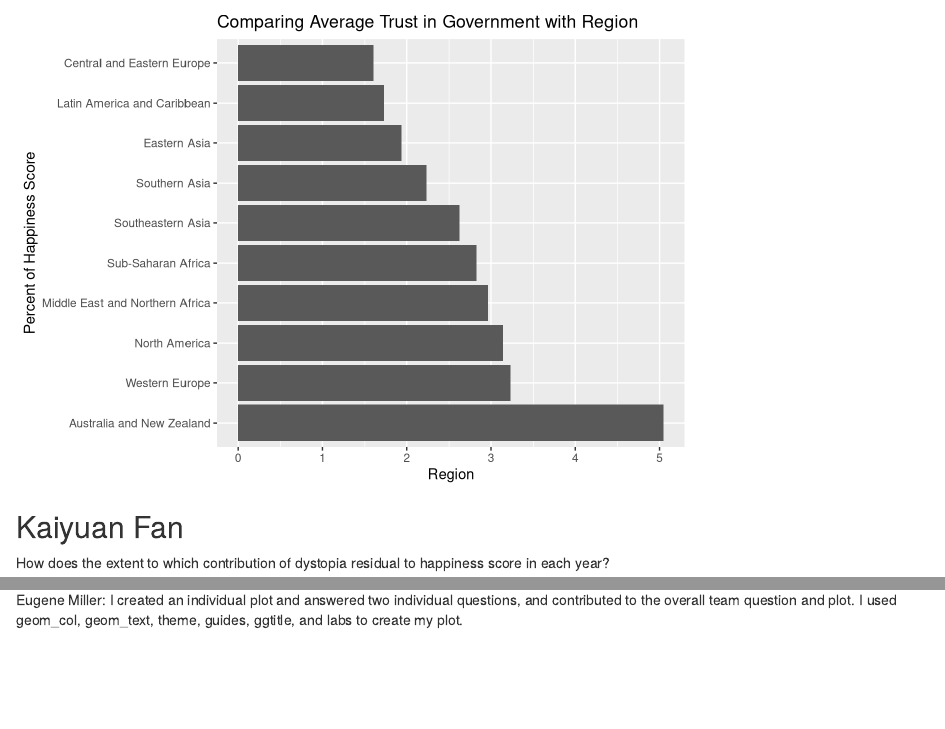
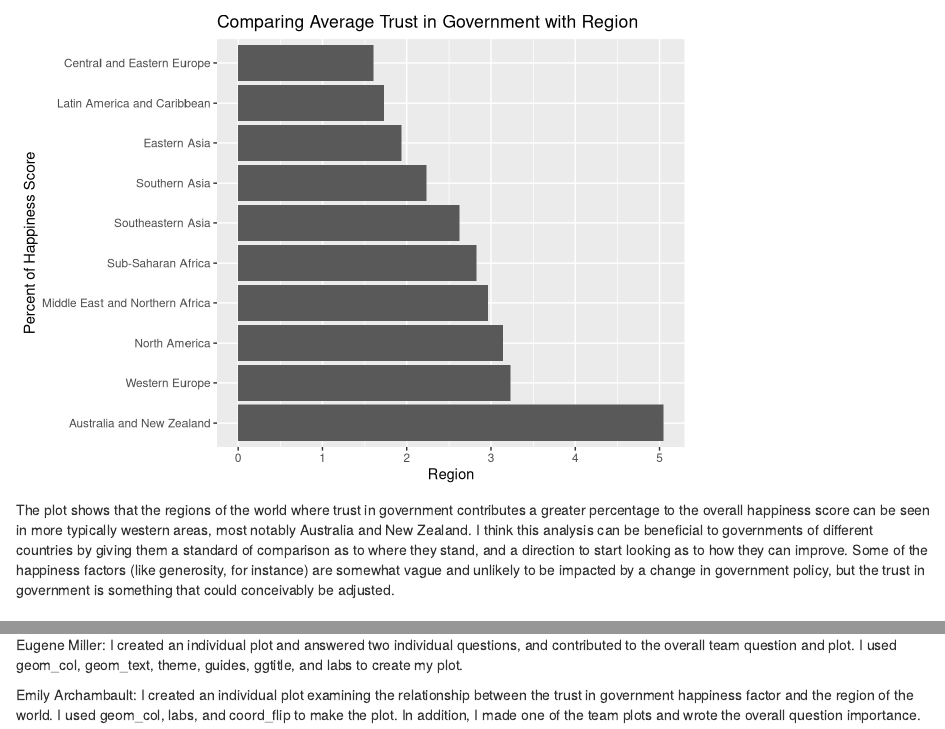
Before and after one commit to eugenemiller112/lab9, an R Markdown document (Lab9Allstars.Rmd): the page in a window 1100 px wide, from 2600 px down, and a second part further down, joined at a grey line. Rendered offline with R 4.5, knitr and Pandoc, with nearby package versions.

Commit message:
added individual summary and plot analysis

````diff
--- a/Lab9Allstars.Rmd
+++ b/Lab9Allstars.Rmd
@@ -166,6 +166,8 @@ ggplot(data=govmean) +
   labs(x = "Percent of Happiness Score", y = "Region", title= "Comparing Average Trust in Government with Region")
 ```
 
+The plot shows that the regions of the world where trust in government contributes a greater percentage to the overall happiness score can be seen in more typically western areas, most notably Australia and New Zealand. I think this analysis can be beneficial to governments of different countries by giving them a standard of comparison as to where they stand, and a direction to start looking as to how they can improve. Some of the happiness factors (like generosity, for instance) are somewhat vague and unlikely to be impacted by a change in government policy, but the trust in government is something that could conceivably be adjusted.
+
 ## Kaiyuan Fan
 
 How does the extent to which contribution of dystopia residual to happiness score in each year?
@@ -202,3 +204,5 @@ This analysis seems to be contributing to the greater good, evaluating via proxy
 ## Summary & Individual Contributions:
 
 Eugene Miller: I created an individual plot and answered two individual questions, and contributed to the overall team question and plot. I used geom_col, geom_text, theme, guides, ggtitle, and labs to create my plot.
+
+Emily Archambault: I created an individual plot examining the relationship between the trust in government happiness factor and the region of the world. I used geom_col, labs, and coord_flip to make the plot. In addition, I made one of the team plots and wrote the overall question importance.
````
